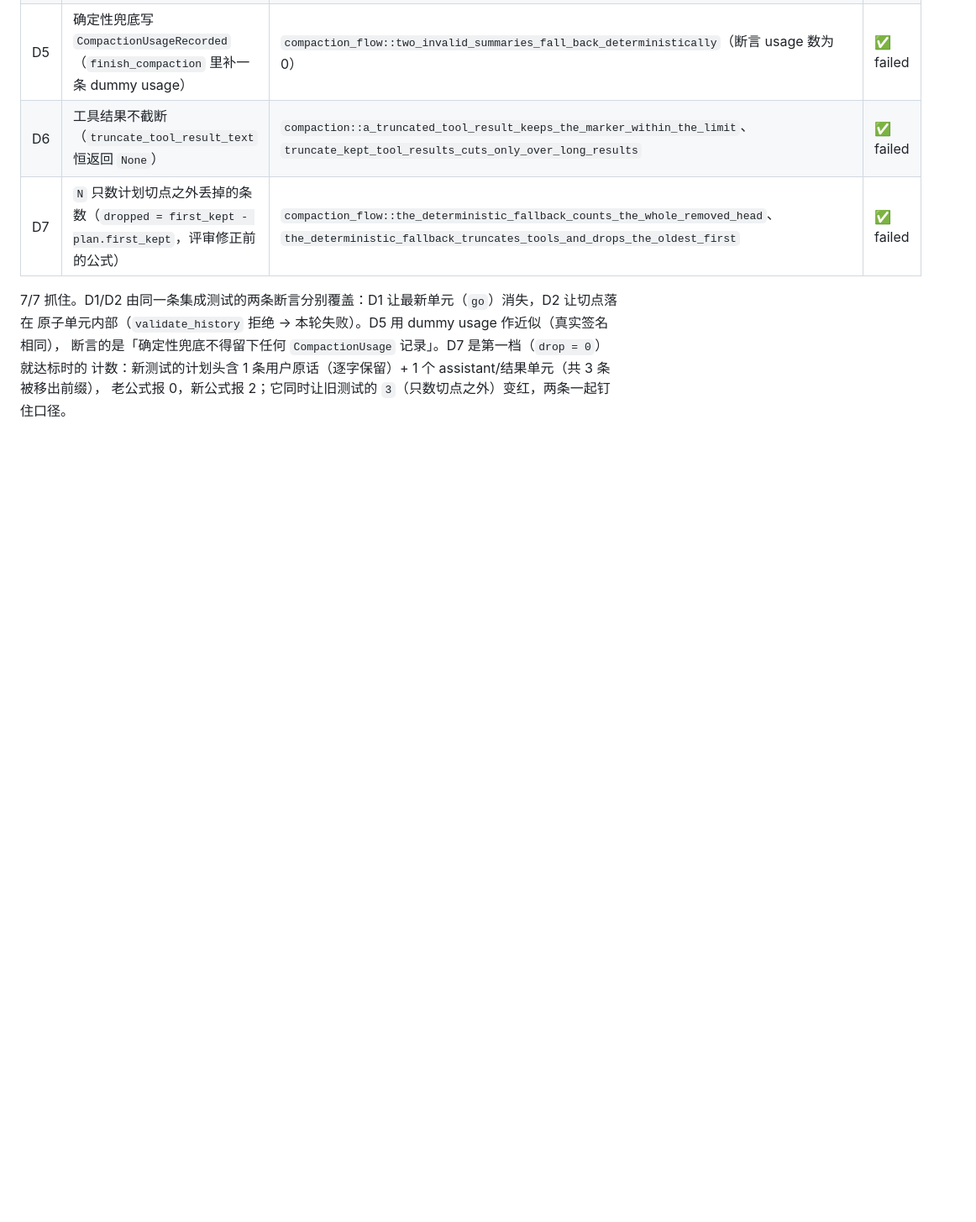
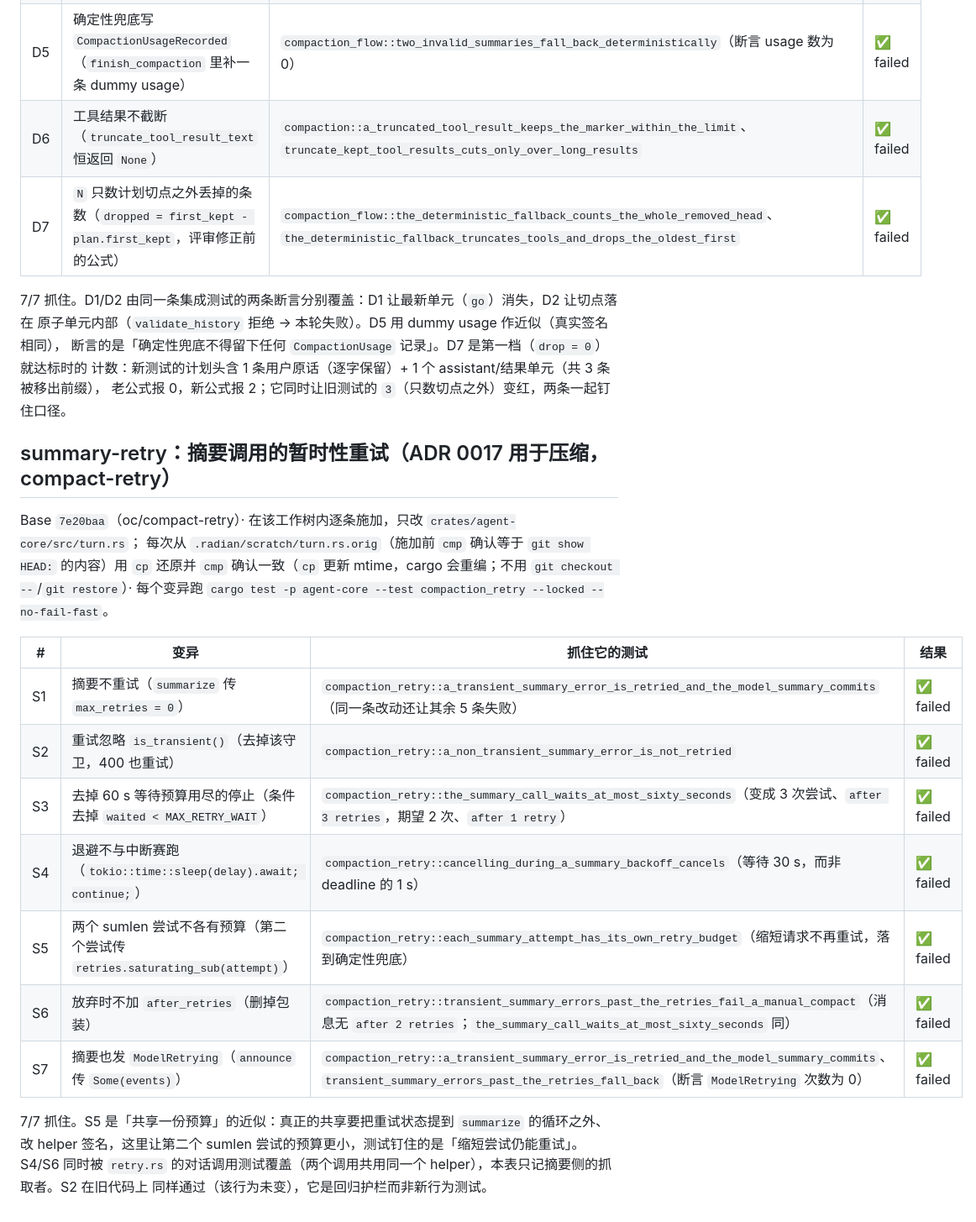
Before and after one commit to hisea/radian, a Markdown page: crates/agent-core/MUTATIONS-0018.md, the part around the change. Shown at 84% size. Rendered like a GitHub page; blank space fills up the shorter version.

Commit message:
docs: ADR 0018 note + mutation checks for the summary retry
Note in ADR 0018 (revision 8 background, the `Summary(ModelError)` bullet) that the
retry is now implemented, naming the seven tests in
`crates/agent-core/tests/compaction_retry.rs`. Record the seven mutation checks in
`crates/agent-core/MUTATIONS-0018.md` (S1-S7, all caught; S1 retries off, S2 the
`is_transient()` guard, S3 the 60 s spent-budget stop, S4 the cancellation race,
S5 the per-attempt budget, S6 `after_retries`, S7 the silent announcement).

```diff
--- a/crates/agent-core/MUTATIONS-0018.md
+++ b/crates/agent-core/MUTATIONS-0018.md
@@ -195,3 +195,25 @@ Base `dfa66b7`（oc/compaction-thinking）· 在本任务工作树内逐条施
 断言的是「确定性兜底不得留下任何 `CompactionUsage` 记录」。D7 是第一档（`drop = 0`）就达标时的
 计数：新测试的计划头含 1 条用户原话（逐字保留）+ 1 个 assistant/结果单元（共 3 条被移出前缀），
 老公式报 0，新公式报 2；它同时让旧测试的 `3`（只数切点之外）变红，两条一起钉住口径。
+
+## summary-retry：摘要调用的暂时性重试（ADR 0017 用于压缩，compact-retry）
+
+Base `7e20baa`（oc/compact-retry）· 在该工作树内逐条施加，只改 `crates/agent-core/src/turn.rs`；
+每次从 `.radian/scratch/turn.rs.orig`（施加前 `cmp` 确认等于 `git show HEAD:` 的内容）用 `cp`
+还原并 `cmp` 确认一致（`cp` 更新 mtime，cargo 会重编；不用 `git checkout --`/`git restore`）·
+每个变异跑 `cargo test -p agent-core --test compaction_retry --locked --no-fail-fast`。
+
+| # | 变异 | 抓住它的测试 | 结果 |
+|---|---|---|---|
+| S1 | 摘要不重试（`summarize` 传 `max_retries = 0`） | `compaction_retry::a_transient_summary_error_is_retried_and_the_model_summary_commits`（同一条改动还让其余 5 条失败） | ✅ failed |
+| S2 | 重试忽略 `is_transient()`（去掉该守卫，400 也重试） | `compaction_retry::a_non_transient_summary_error_is_not_retried` | ✅ failed |
+| S3 | 去掉 60 s 等待预算用尽的停止（条件去掉 `waited < MAX_RETRY_WAIT`） | `compaction_retry::the_summary_call_waits_at_most_sixty_seconds`（变成 3 次尝试、`after 3 retries`，期望 2 次、`after 1 retry`） | ✅ failed |
+| S4 | 退避不与中断赛跑（`tokio::time::sleep(delay).await; continue;`） | `compaction_retry::cancelling_during_a_summary_backoff_cancels`（等待 30 s，而非 deadline 的 1 s） | ✅ failed |
+| S5 | 两个 sumlen 尝试不各有预算（第二个尝试传 `retries.saturating_sub(attempt)`） | `compaction_retry::each_summary_attempt_has_its_own_retry_budget`（缩短请求不再重试，落到确定性兜底） | ✅ failed |
+| S6 | 放弃时不加 `after_retries`（删掉包装） | `compaction_retry::transient_summary_errors_past_the_retries_fail_a_manual_compact`（消息无 `after 2 retries`；`the_summary_call_waits_at_most_sixty_seconds` 同） | ✅ failed |
+| S7 | 摘要也发 `ModelRetrying`（`announce` 传 `Some(events)`） | `compaction_retry::a_transient_summary_error_is_retried_and_the_model_summary_commits`、`transient_summary_errors_past_the_retries_fall_back`（断言 `ModelRetrying` 次数为 0） | ✅ failed |
+
+7/7 抓住。S5 是「共享一份预算」的近似：真正的共享要把重试状态提到 `summarize` 的循环之外、改
+helper 签名，这里让第二个 sumlen 尝试的预算更小，测试钉住的是「缩短尝试仍能重试」。S4/S6 同时被
+`retry.rs` 的对话调用测试覆盖（两个调用共用同一个 helper），本表只记摘要侧的抓取者。S2 在旧代码上
+同样通过（该行为未变），它是回归护栏而非新行为测试。
```
